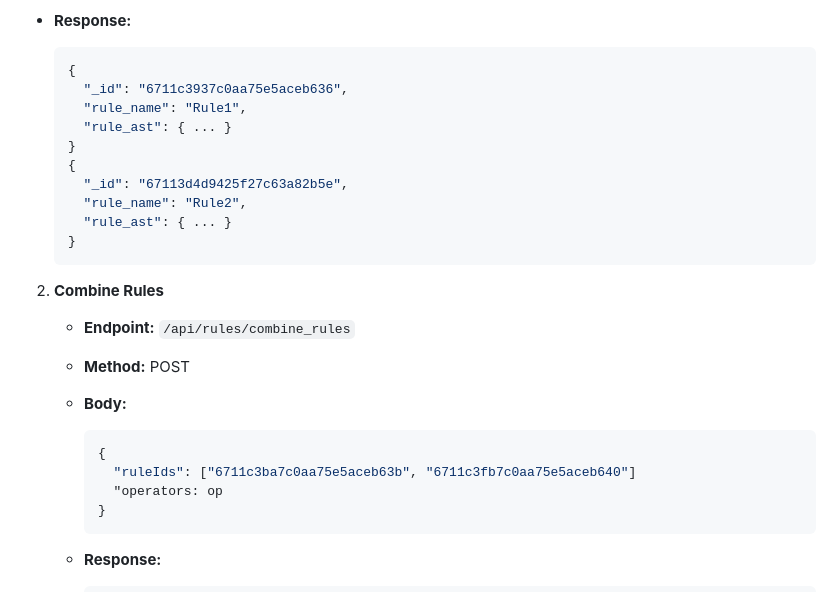
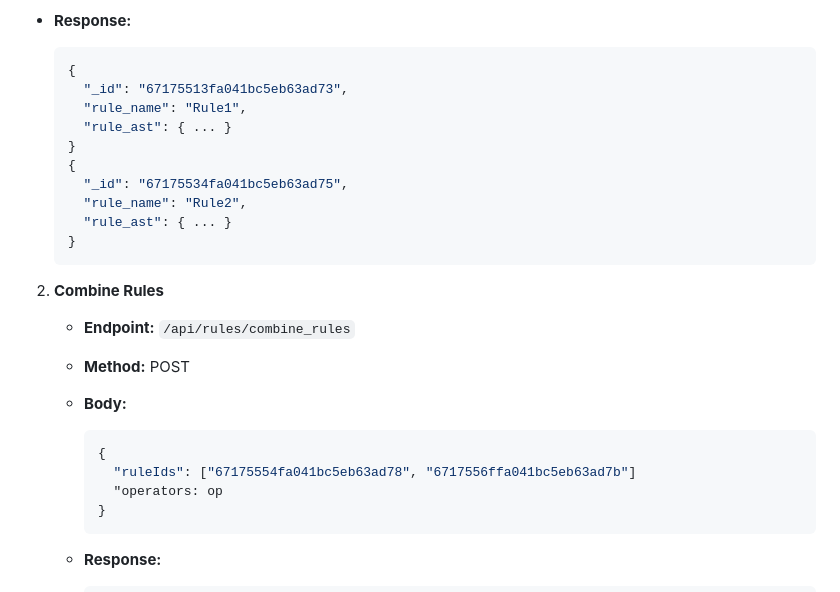
Before and after one commit to Deep0729/Application_-1-_Rule_-Engine_with_AST, a Markdown page: README.md, the part around one of its changes. Rendered like a GitHub page.

````diff
--- a/README.md
+++ b/README.md
@@ -107,12 +107,12 @@ variable operator value
 
      ```json
      {
-       "_id": "6711c3937c0aa75e5aceb636",
+       "_id": "67175513fa041bc5eb63ad73",
        "rule_name": "Rule1",
        "rule_ast": { ... }
      }
      {
-       "_id": "67113d4d9425f27c63a82b5e",
+       "_id": "67175534fa041bc5eb63ad75",
        "rule_name": "Rule2",
        "rule_ast": { ... }
      }
@@ -125,7 +125,7 @@ variable operator value
 
      ```json
      {
-       "ruleIds": ["6711c3ba7c0aa75e5aceb63b", "6711c3fb7c0aa75e5aceb640"]
+       "ruleIds": ["67175554fa041bc5eb63ad78", "6717556ffa041bc5eb63ad7b"]
        "operators: op
      }
      ```
````
Also changed, not shown: other parts of README.md (+1 -1 lines).
